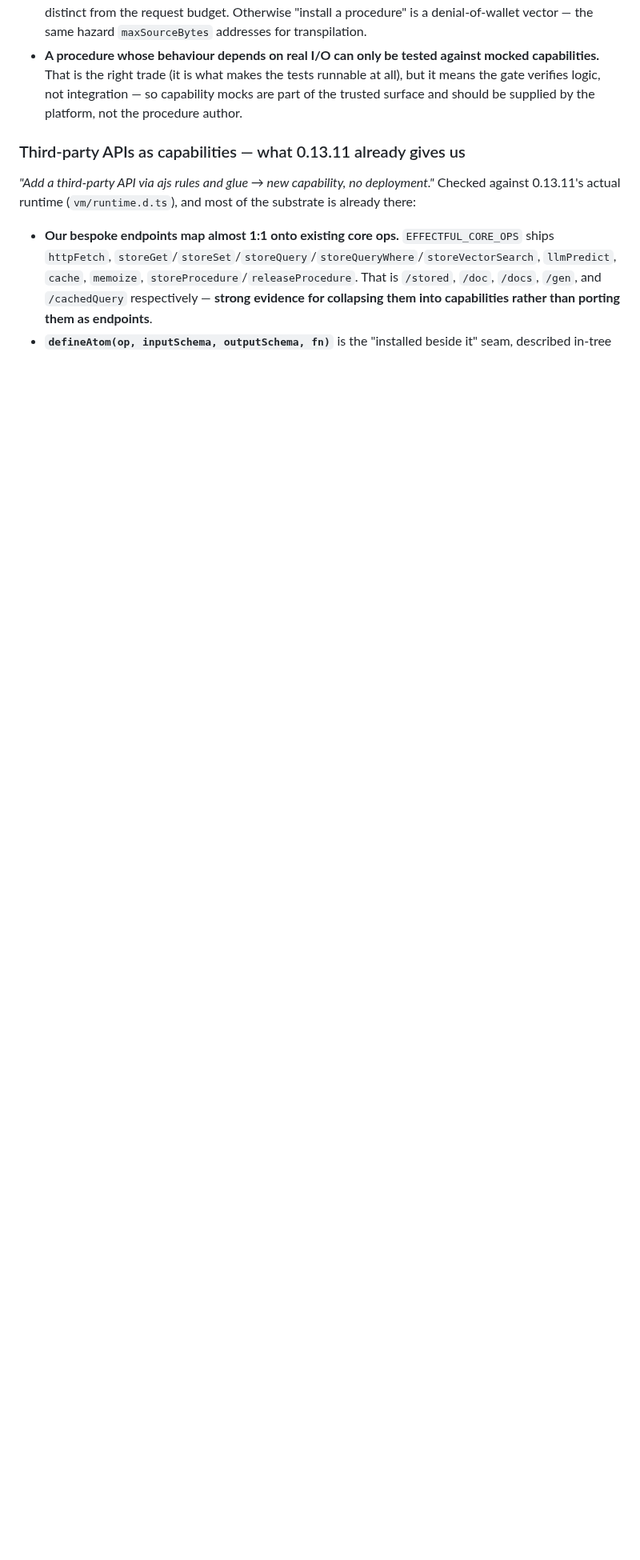
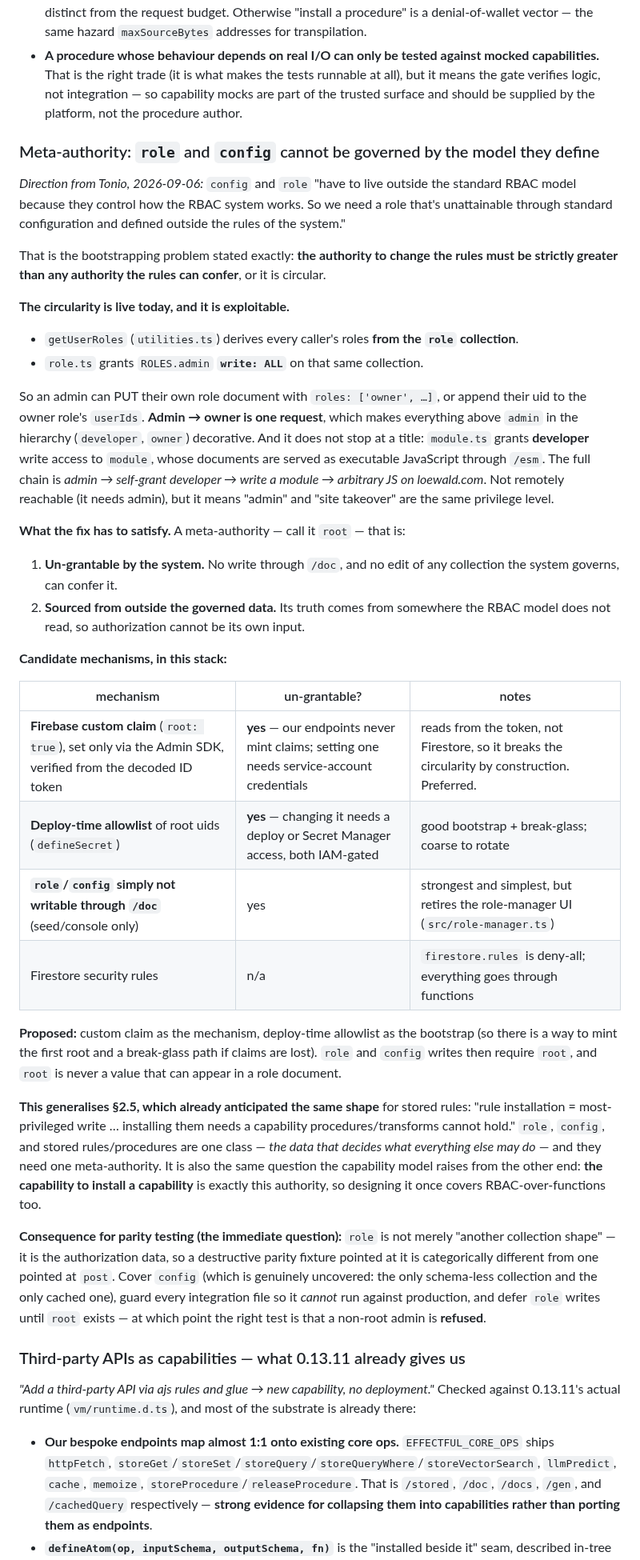
Before and after one commit to tonioloewald/tosijs-platform, a Markdown page: ROADMAP.md, the part around the change. Shown at 80% size. Drawn GitHub-style; blank space fills up the shorter version.

Commit message:
docs: meta-authority — role/config cannot be governed by the model they define
Records Tonio's point that config and role sit outside the standard RBAC model
because they control how RBAC works, so the authority to change them must be
un-grantable by the rules themselves.

The circularity is live and exploitable: getUserRoles derives every caller's
roles FROM the role collection, and role.ts grants admin write: ALL on that same
collection. Admin can therefore PUT itself owner, or append its uid to the owner
role's userIds — one request. That makes developer and owner decorative, and it
does not stop at a title: module.ts grants developer write on module, whose
documents are served as executable JavaScript via /esm. The chain is
admin -> self-grant developer -> write a module -> arbitrary JS on loewald.com.
Not remotely reachable (it needs admin), but "admin" and "site takeover" are
currently the same privilege level.

Proposes a root meta-authority sourced from a Firebase custom claim (settable
only with service-account credentials, verified from the decoded token rather
than from Firestore, so authorization is no longer its own input), bootstrapped
from a deploy-time allowlist for break-glass. Notes this generalises §2.5, which
already required rule installation to need a capability procedures cannot hold —
role, config and stored rules are one class — and that it is the same question
the capability model asks from the other end, since the capability to install a
capability IS this authority.

Immediate consequence: cover config in shadow parity (genuinely uncovered — the
only schema-less collection and the only cached one), guard the integration
files so they cannot run against production, and defer role writes until root
exists, when the right assertion becomes that a non-root admin is REFUSED.

Co-Authored-By: Claude Opus 4.8 <noreply@anthropic.com>
Claude-Session: https://claude.ai/code/session_01JJp6J1asZ6owubwzJqSZ6D

```diff
--- a/ROADMAP.md
+++ b/ROADMAP.md
@@ -346,6 +346,62 @@ one.
   the gate verifies logic, not integration — so capability mocks are part of the trusted surface and
   should be supplied by the platform, not the procedure author.
 
+### Meta-authority: `role` and `config` cannot be governed by the model they define
+
+*Direction from Tonio, 2026-09-06:* `config` and `role` "have to live outside the standard RBAC
+model because they control how the RBAC system works. So we need a role that's unattainable through
+standard configuration and defined outside the rules of the system."
+
+That is the bootstrapping problem stated exactly: **the authority to change the rules must be
+strictly greater than any authority the rules can confer**, or it is circular.
+
+**The circularity is live today, and it is exploitable.**
+
+- `getUserRoles` (`utilities.ts`) derives every caller's roles **from the `role` collection**.
+- `role.ts` grants `ROLES.admin` **`write: ALL`** on that same collection.
+
+So an admin can PUT their own role document with `roles: ['owner', …]`, or append their uid to the
+owner role's `userIds`. **Admin → owner is one request**, which makes everything above `admin` in
+the hierarchy (`developer`, `owner`) decorative. And it does not stop at a title: `module.ts` grants
+**developer** write access to `module`, whose documents are served as executable JavaScript through
+`/esm`. The full chain is *admin → self-grant developer → write a module → arbitrary JS on
+loewald.com*. Not remotely reachable (it needs admin), but it means "admin" and "site takeover" are
+the same privilege level.
+
+**What the fix has to satisfy.** A meta-authority — call it `root` — that is:
+
+1. **Un-grantable by the system.** No write through `/doc`, and no edit of any collection the
+   system governs, can confer it.
+2. **Sourced from outside the governed data.** Its truth comes from somewhere the RBAC model does
+   not read, so authorization cannot be its own input.
+
+**Candidate mechanisms, in this stack:**
+
+| mechanism | un-grantable? | notes |
+|---|---|---|
+| **Firebase custom claim** (`root: true`), set only via the Admin SDK, verified from the decoded ID token | **yes** — our endpoints never mint claims; setting one needs service-account credentials | reads from the token, not Firestore, so it breaks the circularity by construction. Preferred. |
+| **Deploy-time allowlist** of root uids (`defineSecret`) | **yes** — changing it needs a deploy or Secret Manager access, both IAM-gated | good bootstrap + break-glass; coarse to rotate |
+| **`role`/`config` simply not writable through `/doc`** (seed/console only) | yes | strongest and simplest, but retires the role-manager UI (`src/role-manager.ts`) |
+| Firestore security rules | n/a | `firestore.rules` is deny-all; everything goes through functions |
+
+**Proposed:** custom claim as the mechanism, deploy-time allowlist as the bootstrap (so there is a
+way to mint the first root and a break-glass path if claims are lost). `role` and `config` writes
+then require `root`, and `root` is never a value that can appear in a role document.
+
+**This generalises §2.5, which already anticipated the same shape** for stored rules: "rule
+installation = most-privileged write … installing them needs a capability procedures/transforms
+cannot hold." `role`, `config`, and stored rules/procedures are one class — *the data that decides
+what everything else may do* — and they need one meta-authority. It is also the same question the
+capability model raises from the other end: **the capability to install a capability** is exactly
+this authority, so designing it once covers RBAC-over-functions too.
+
+**Consequence for parity testing (the immediate question):** `role` is not merely "another
+collection shape" — it is the authorization data, so a destructive parity fixture pointed at it is
+categorically different from one pointed at `post`. Cover `config` (which is genuinely uncovered:
+the only schema-less collection and the only cached one), guard every integration file so it
+*cannot* run against production, and defer `role` writes until `root` exists — at which point the
+right test is that a non-root admin is **refused**.
+
 ### Third-party APIs as capabilities — what 0.13.11 already gives us
 
 *"Add a third-party API via ajs rules and glue → new capability, no deployment."* Checked against
```
